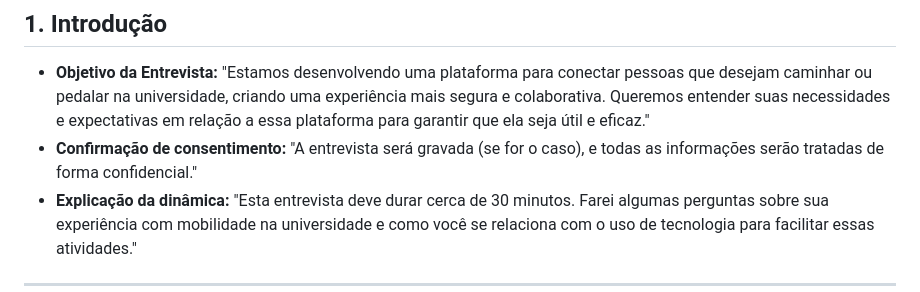
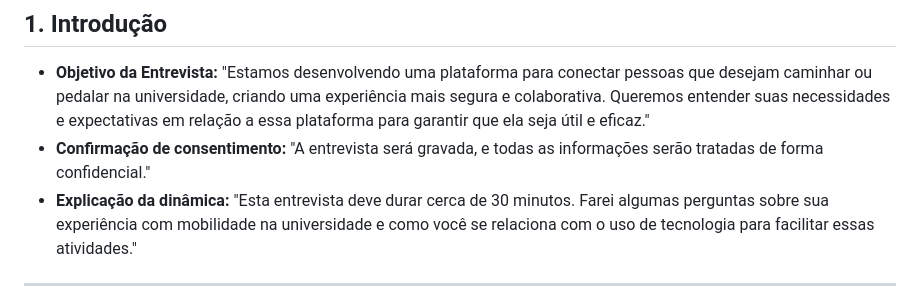
Before and after one commit to raphaelfk/mc426, a Markdown page: REQUIREMENTS/REQUIREMENTS.md, the part around the change. GitHub-like rendering.

```diff
--- a/REQUIREMENTS/REQUIREMENTS.md
+++ b/REQUIREMENTS/REQUIREMENTS.md
@@ -181,7 +181,7 @@ Levantar informações sobre as necessidade de usuário no aplicativo de mobilid
 
 ## 1. Introdução
 - **Objetivo da Entrevista:** "Estamos desenvolvendo uma plataforma para conectar pessoas que desejam caminhar ou pedalar na universidade, criando uma experiência mais segura e colaborativa. Queremos entender suas necessidades e expectativas em relação a essa plataforma para garantir que ela seja útil e eficaz."
-- **Confirmação de consentimento:** "A entrevista será gravada (se for o caso), e todas as informações serão tratadas de forma confidencial."
+- **Confirmação de consentimento:** "A entrevista será gravada, e todas as informações serão tratadas de forma confidencial."
 - **Explicação da dinâmica:** "Esta entrevista deve durar cerca de 30 minutos. Farei algumas perguntas sobre sua experiência com mobilidade na universidade e como você se relaciona com o uso de tecnologia para facilitar essas atividades."
 
 ---
```
